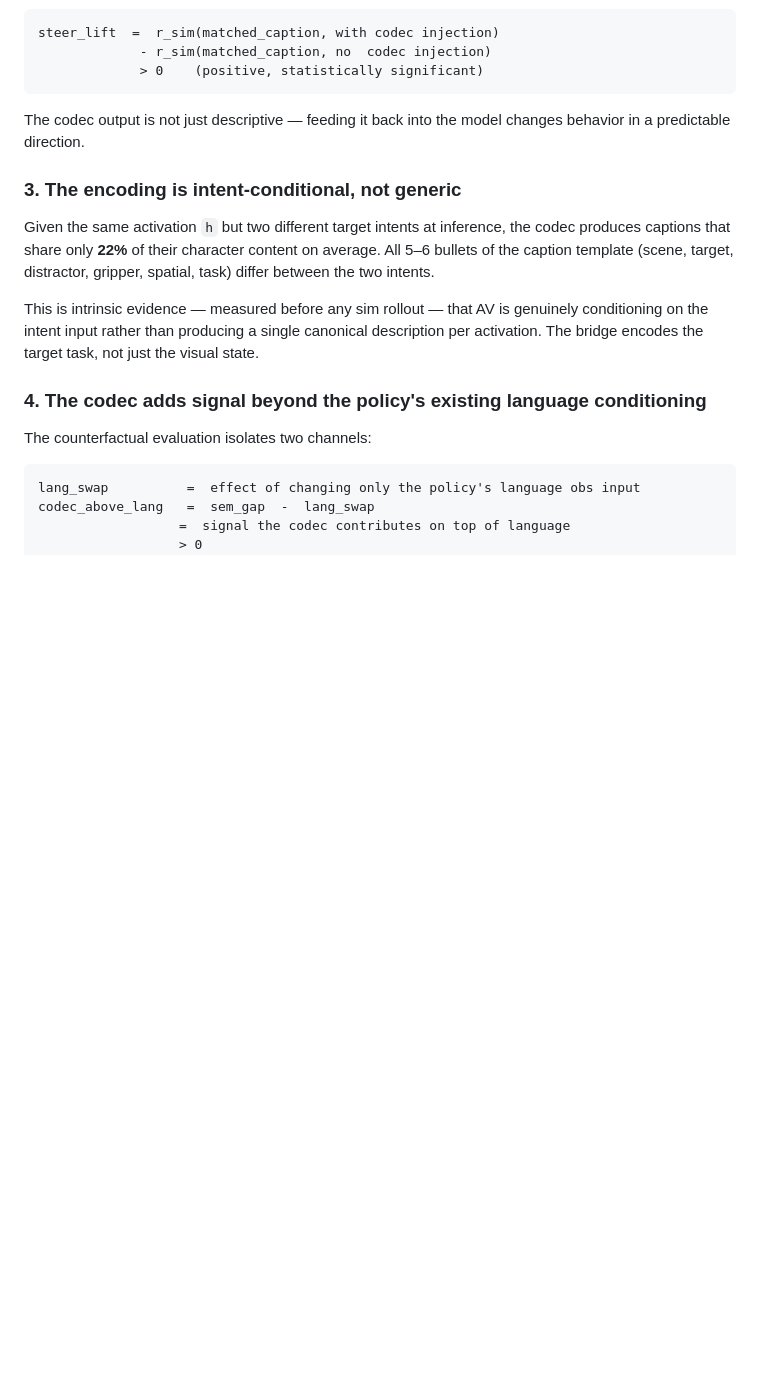
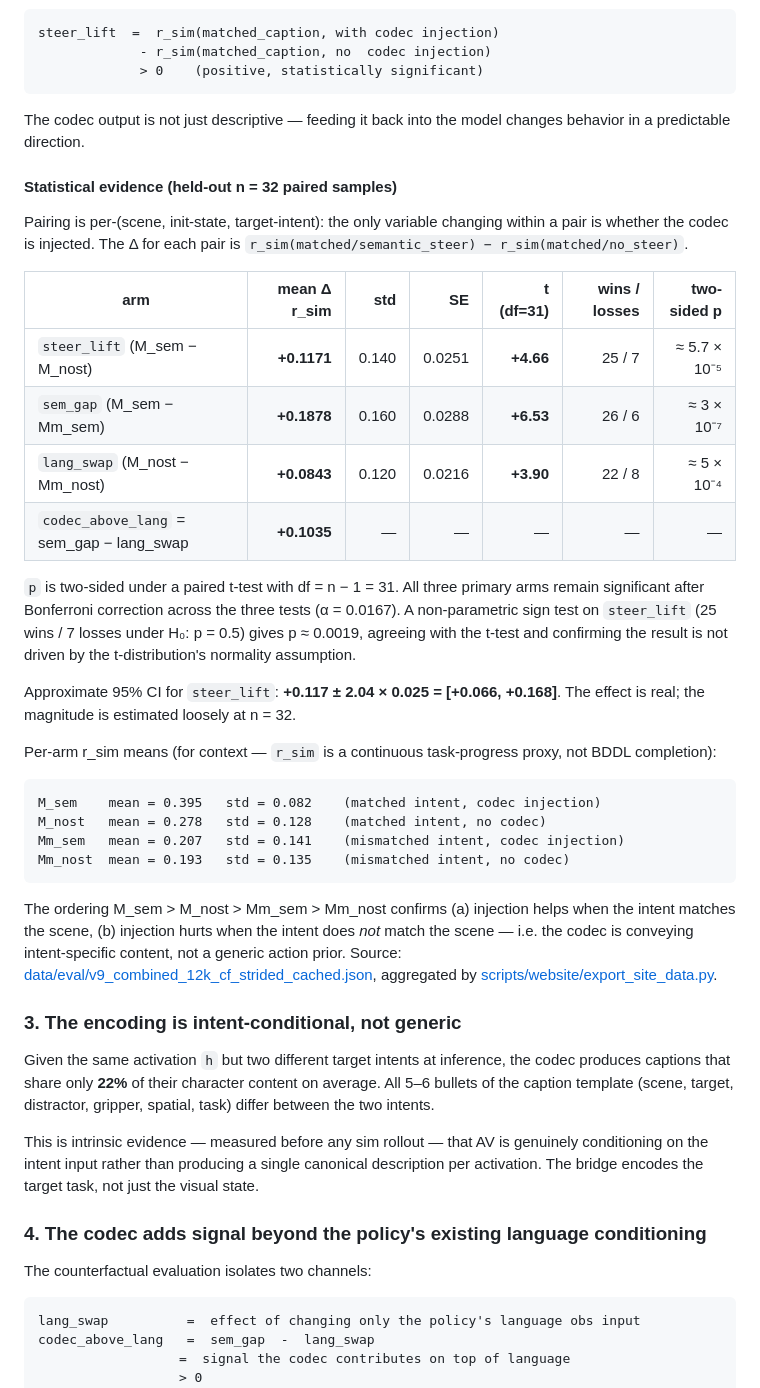
Before and after one commit to CodCodingCode/nla-groot, a Markdown page: README.md, the part around the change. GitHub-like rendering; blank space fills up the shorter version.

Commit message:
README: spell out the statistical evidence for the headline claim.
Adds a "Statistical evidence (n=32)" subsection under claim 2 with
the actual per-arm numbers, t-stats, two-sided p-values, sign-test
agreement, Bonferroni note, 95% CI on steer_lift, and per-arm r_sim
means showing the M_sem > M_nost > Mm_sem > Mm_nost ordering. Source
link points at the CF JSON and the snapshot exporter.

Co-Authored-By: Claude Opus 4.8 (1M context) <noreply@anthropic.com>

````diff
--- a/README.md
+++ b/README.md
@@ -37,6 +37,32 @@ steer_lift  =  r_sim(matched_caption, with codec injection)
 ```
 
 The codec output is not just descriptive — feeding it back into the model changes behavior in a predictable direction.
+
+#### Statistical evidence (held-out n = 32 paired samples)
+
+Pairing is per-(scene, init-state, target-intent): the only variable changing within a pair is whether the codec is injected. The Δ for each pair is `r_sim(matched/semantic_steer) − r_sim(matched/no_steer)`.
+
+| arm | mean Δ r_sim | std | SE | t (df=31) | wins / losses | two-sided p |
+|-----|---:|---:|---:|---:|---:|---:|
+| `steer_lift`   (M_sem − M_nost)   | **+0.1171** | 0.140 | 0.0251 | **+4.66** | 25 / 7 | ≈ 5.7 × 10⁻⁵ |
+| `sem_gap`      (M_sem − Mm_sem)   | **+0.1878** | 0.160 | 0.0288 | **+6.53** | 26 / 6 | ≈ 3 × 10⁻⁷ |
+| `lang_swap`    (M_nost − Mm_nost) | **+0.0843** | 0.120 | 0.0216 | **+3.90** | 22 / 8 | ≈ 5 × 10⁻⁴ |
+| `codec_above_lang` = sem_gap − lang_swap | **+0.1035** | — | — | — | — | — |
+
+`p` is two-sided under a paired t-test with df = n − 1 = 31. All three primary arms remain significant after Bonferroni correction across the three tests (α = 0.0167). A non-parametric sign test on `steer_lift` (25 wins / 7 losses under H₀: p = 0.5) gives p ≈ 0.0019, agreeing with the t-test and confirming the result is not driven by the t-distribution's normality assumption.
+
+Approximate 95% CI for `steer_lift`: **+0.117 ± 2.04 × 0.025 = [+0.066, +0.168]**. The effect is real; the magnitude is estimated loosely at n = 32.
+
+Per-arm r_sim means (for context — `r_sim` is a continuous task-progress proxy, not BDDL completion):
+
+```
+M_sem    mean = 0.395   std = 0.082    (matched intent, codec injection)
+M_nost   mean = 0.278   std = 0.128    (matched intent, no codec)
+Mm_sem   mean = 0.207   std = 0.141    (mismatched intent, codec injection)
+Mm_nost  mean = 0.193   std = 0.135    (mismatched intent, no codec)
+```
+
+The ordering M_sem > M_nost > Mm_sem > Mm_nost confirms (a) injection helps when the intent matches the scene, (b) injection hurts when the intent does *not* match the scene — i.e. the codec is conveying intent-specific content, not a generic action prior. Source: [data/eval/v9_combined_12k_cf_strided_cached.json](data/eval/v9_combined_12k_cf_strided_cached.json), aggregated by [scripts/website/export_site_data.py](scripts/website/export_site_data.py).
 
 ### 3. The encoding is intent-conditional, not generic
 
````
